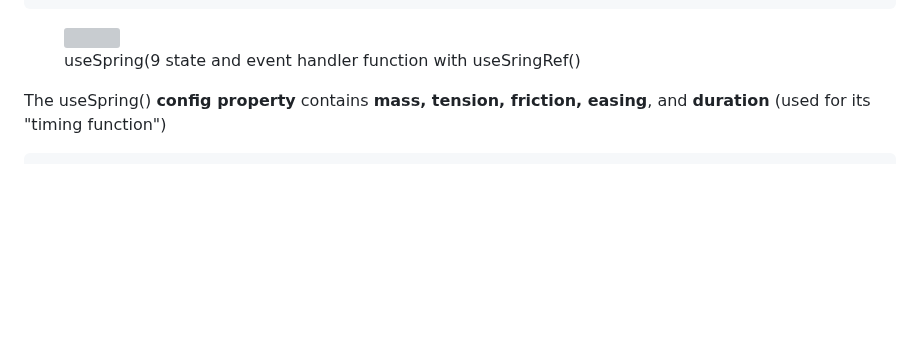
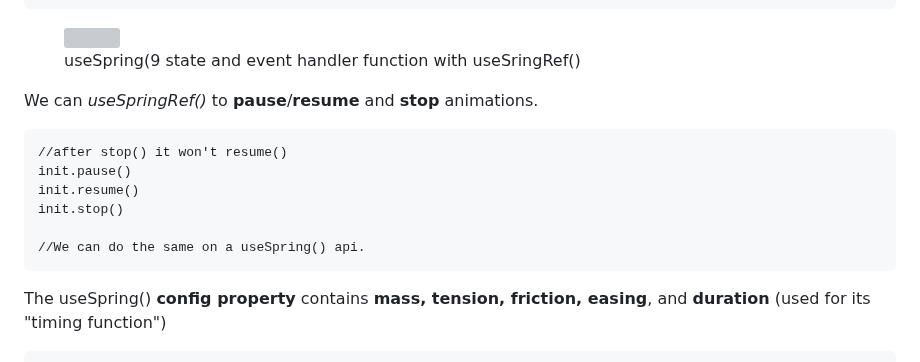
Before and after one commit to Misterlinux/GitBook-experience, a Markdown page: react/react-spring-1.md, the part around the change. Rendered like a GitHub page; blank space fills up the shorter version; grey boxes are pictures that could not be loaded.

Commit message:
GITBOOK-458: change request with no subject merged in GitBook

````diff
--- a/react/react-spring-1.md
+++ b/react/react-spring-1.md
@@ -128,6 +128,17 @@ function mosso(){
 ```
 
 <figure><img src="../.gitbook/assets/rotated.png" alt="" width="416"><figcaption><p>useSpring(9 state and event handler function with useSringRef()</p></figcaption></figure>
+
+We can _useSpringRef()_ to **pause**/**resume** and **stop** animations.
+
+```
+//after stop() it won't resume()
+init.pause()
+init.resume()
+init.stop()
+
+//We can do the same on a useSpring() api.
+```
 
 The useSpring() **config property** contains **mass, tension, friction, easing**, and **duration** (used for its "timing function")
 
````
